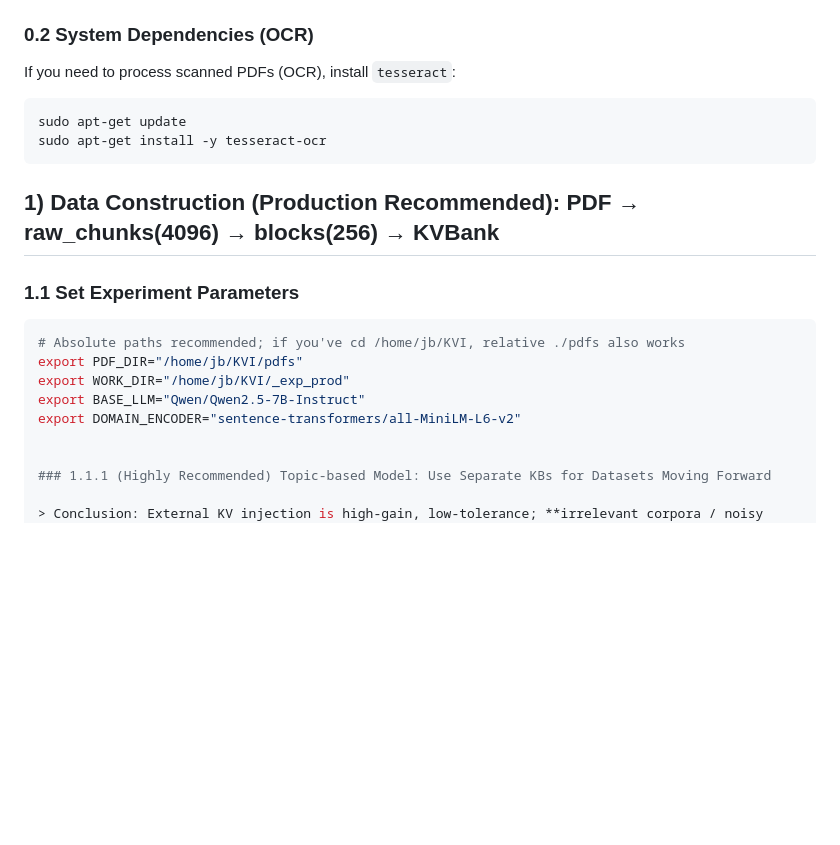
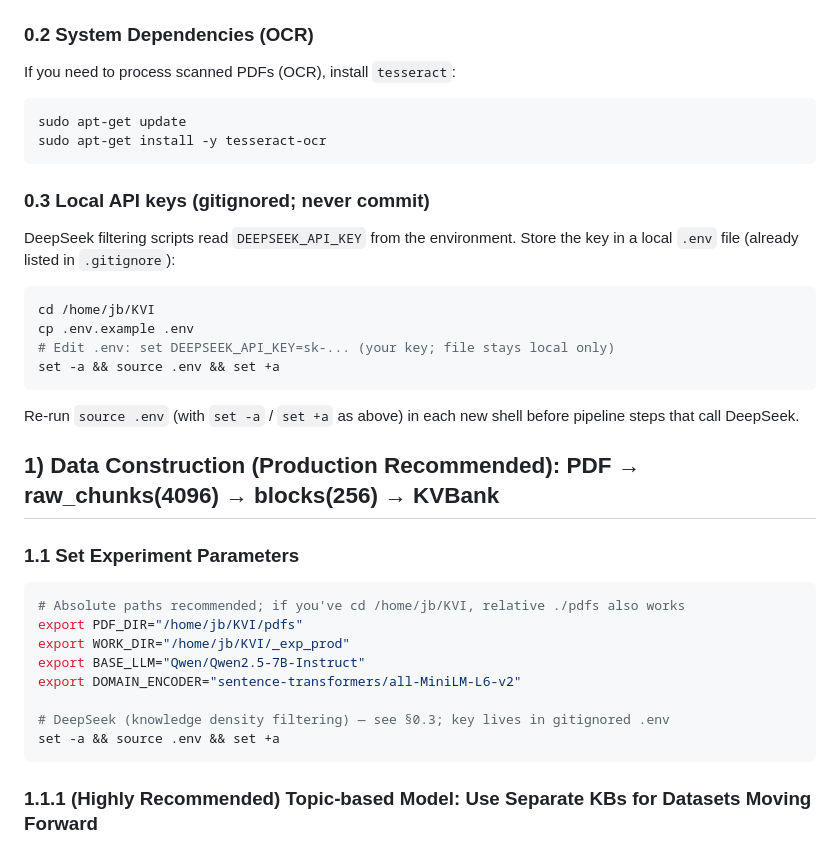
Before and after one commit to jubin75/KVI, a Markdown page: docs/90_experiment_runbook_linux.md, the part around the change. Rendered like a GitHub page; blank space fills up the shorter version.

Commit message:
docs: load DeepSeek API key from gitignored .env in runbook

````diff
--- a/docs/90_experiment_runbook_linux.md
+++ b/docs/90_experiment_runbook_linux.md
@@ -32,6 +32,19 @@ sudo apt-get update
 sudo apt-get install -y tesseract-ocr
 ```
 
+### 0.3 Local API keys (gitignored; never commit)
+
+DeepSeek filtering scripts read `DEEPSEEK_API_KEY` from the environment. Store the key in a local `.env` file (already listed in `.gitignore`):
+
+```bash
+cd /home/jb/KVI
+cp .env.example .env
+# Edit .env: set DEEPSEEK_API_KEY=sk-... (your key; file stays local only)
+set -a && source .env && set +a
+```
+
+Re-run `source .env` (with `set -a` / `set +a` as above) in each new shell before pipeline steps that call DeepSeek.
+
 ## 1) Data Construction (Production Recommended): PDF → raw_chunks(4096) → blocks(256) → KVBank
 
 ### 1.1 Set Experiment Parameters
@@ -43,6 +56,9 @@ export WORK_DIR="/home/jb/KVI/_exp_prod"
 export BASE_LLM="Qwen/Qwen2.5-7B-Instruct"
 export DOMAIN_ENCODER="sentence-transformers/all-MiniLM-L6-v2"
 
+# DeepSeek (knowledge density filtering) — see §0.3; key lives in gitignored .env
+set -a && source .env && set +a
+```
 
 ### 1.1.1 (Highly Recommended) Topic-based Model: Use Separate KBs for Datasets Moving Forward
 
````
